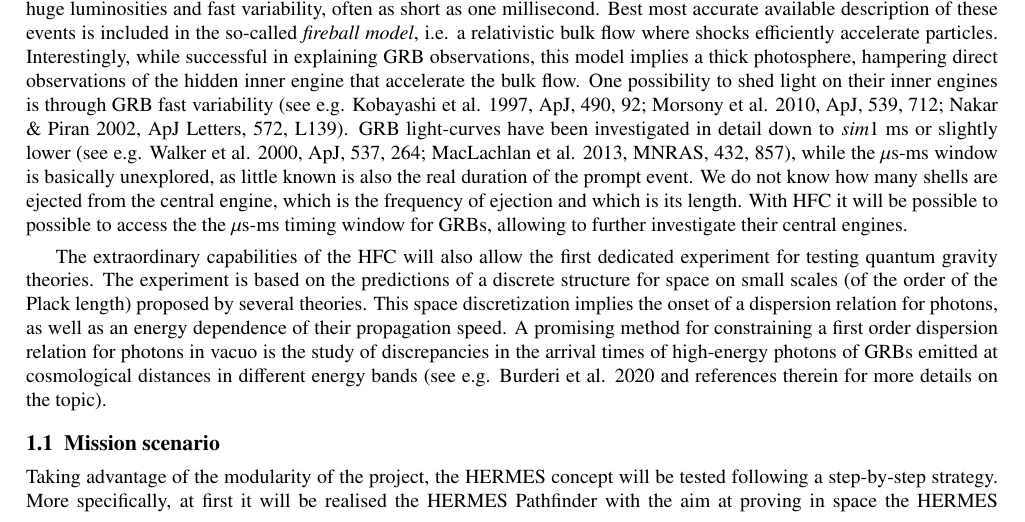
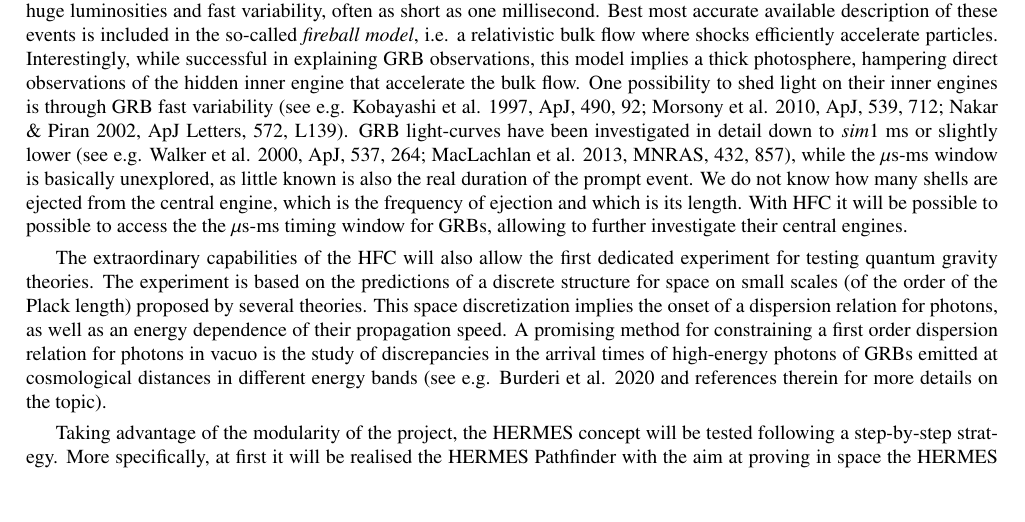
Before and after one commit to andsanna/HERMERS_SPIE, a LaTeX paper (main.tex): part of page 2 of 15, cut so that both start at the same text, the shorter picture padded with empty space. Compiled offline with pdfLaTeX.

Commit message:
Update main.tex

```diff
--- a/main.tex
+++ b/main.tex
@@ -89,7 +89,7 @@ Another key aspect of modular astronomy is the possibility to combine together t
 The extraordinary capabilities of the HFC will also allow the first dedicated experiment for testing quantum gravity theories. The experiment is based on the predictions of a discrete structure for space on small scales (of the order of the Plack length) proposed by several theories. This space discretization implies the onset of a dispersion relation for photons, as well as an energy dependence of their propagation speed. A promising method for constraining a first order dispersion relation for photons in vacuo is the study of discrepancies in the arrival times of high-energy photons of GRBs emitted at cosmological distances in different energy bands (see e.g. Burderi et al. 2020 and references therein for more details on the topic).
 
 
-\subsection{Mission scenario}
+
 Taking advantage of the modularity of the project, the HERMES concept will be tested following a step-by-step strategy. More specifically, at first it will be realised the HERMES Pathfinder with the aim at proving in space the HERMES concepts, by detecting and localizing GRBs with six units. The successful realization of this experiment will guide the consolidation of the HERMES full constellation design with  the final goal to monitor the full sky and provide <arcmin localization of most GRBs.
 The HERMES Pathfinder consist of two different projects: the HERMES Technological Pathfinder (HTP) and the HERMES Scientific Pathfinder (HSP). The former, funded by the Italian Ministry of University and Research (MIUR) and the Italian Space Agency (ASI), aims at producing three 3U nano-satellites equipped with X/gamma-ray detectors [\citenum{Fuschino20,Evangelista20}]. The latter, funded by the European Union’s Horizon 2020 Research and Innovation Program, aims at realising three additional units (payload+spacecraft). Moreover, the project includes the design and development the mission and science operation centers (MOC \& SOC).
 The HTP/HSP mini-constellation of six 3U units should provide enough GRB detections and localizations to:
```
